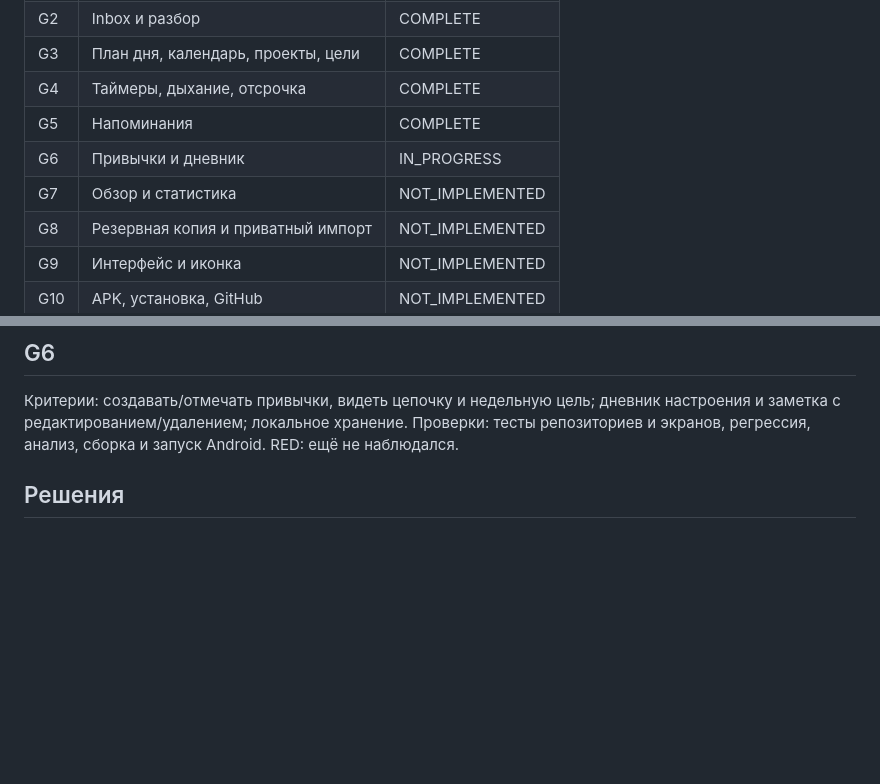
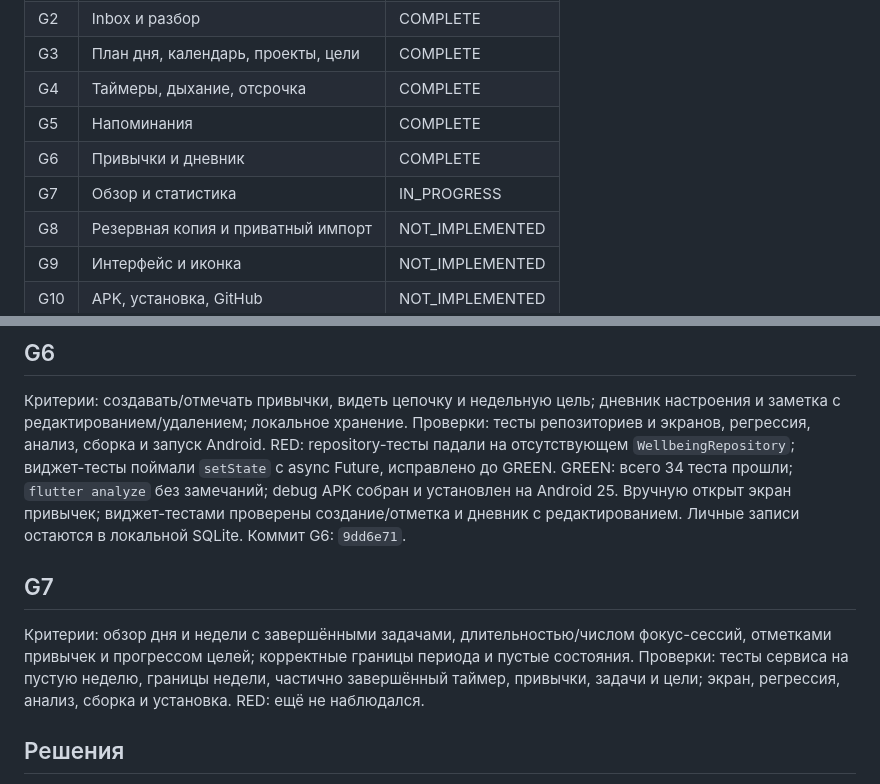
Before and after one commit to d3c0r1x/planerka, a Markdown page: .agent/PROGRESS.md, 2 parts joined by grey strips. Rendered like a GitHub page; blank space fills up the shorter version.

Commit message:
docs: record habits and journal milestone

```diff
--- a/.agent/PROGRESS.md
+++ b/.agent/PROGRESS.md
@@ -20,8 +20,8 @@
 | G3 | План дня, календарь, проекты, цели | COMPLETE |
 | G4 | Таймеры, дыхание, отсрочка | COMPLETE |
 | G5 | Напоминания | COMPLETE |
-| G6 | Привычки и дневник | IN_PROGRESS |
-| G7 | Обзор и статистика | NOT_IMPLEMENTED |
+| G6 | Привычки и дневник | COMPLETE |
+| G7 | Обзор и статистика | IN_PROGRESS |
 | G8 | Резервная копия и приватный импорт | NOT_IMPLEMENTED |
 | G9 | Интерфейс и иконка | NOT_IMPLEMENTED |
 | G10 | APK, установка, GitHub | NOT_IMPLEMENTED |
@@ -70,6 +70,14 @@ GREEN: 29 тестов, `flutter analyze` без замечаний, debug APK
 
 Критерии: создавать/отмечать привычки, видеть цепочку и недельную цель; дневник настроения и заметка с редактированием/удалением; локальное хранение.
 Проверки: тесты репозиториев и экранов, регрессия, анализ, сборка и запуск Android.
+RED: repository-тесты падали на отсутствующем `WellbeingRepository`; виджет-тесты поймали `setState` с async Future, исправлено до GREEN.
+GREEN: всего 34 теста прошли; `flutter analyze` без замечаний; debug APK собран и установлен на Android 25. Вручную открыт экран привычек; виджет-тестами проверены создание/отметка и дневник с редактированием. Личные записи остаются в локальной SQLite.
+Коммит G6: `9dd6e71`.
+
+## G7
+
+Критерии: обзор дня и недели с завершёнными задачами, длительностью/числом фокус-сессий, отметками привычек и прогрессом целей; корректные границы периода и пустые состояния.
+Проверки: тесты сервиса на пустую неделю, границы недели, частично завершённый таймер, привычки, задачи и цели; экран, регрессия, анализ, сборка и установка.
 RED: ещё не наблюдался.
 
 ## Решения
```
